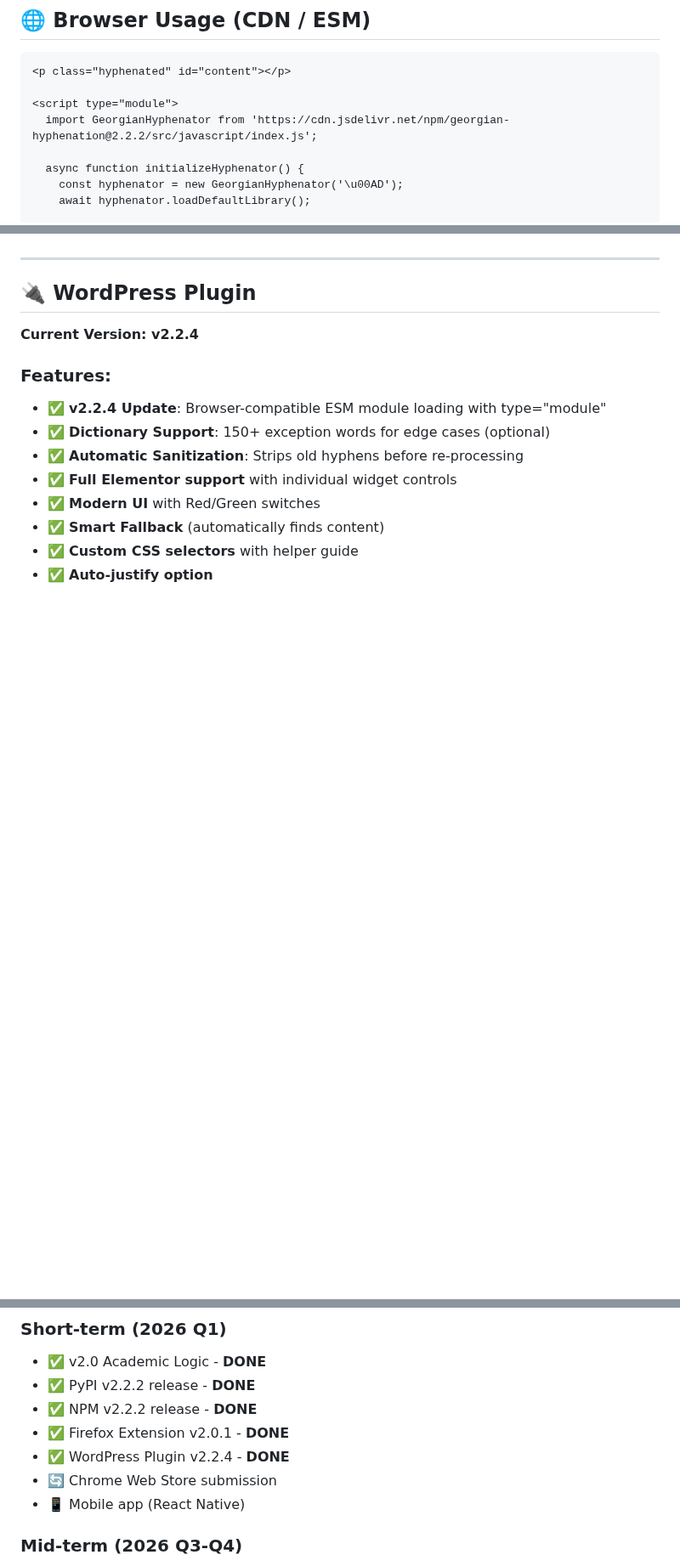
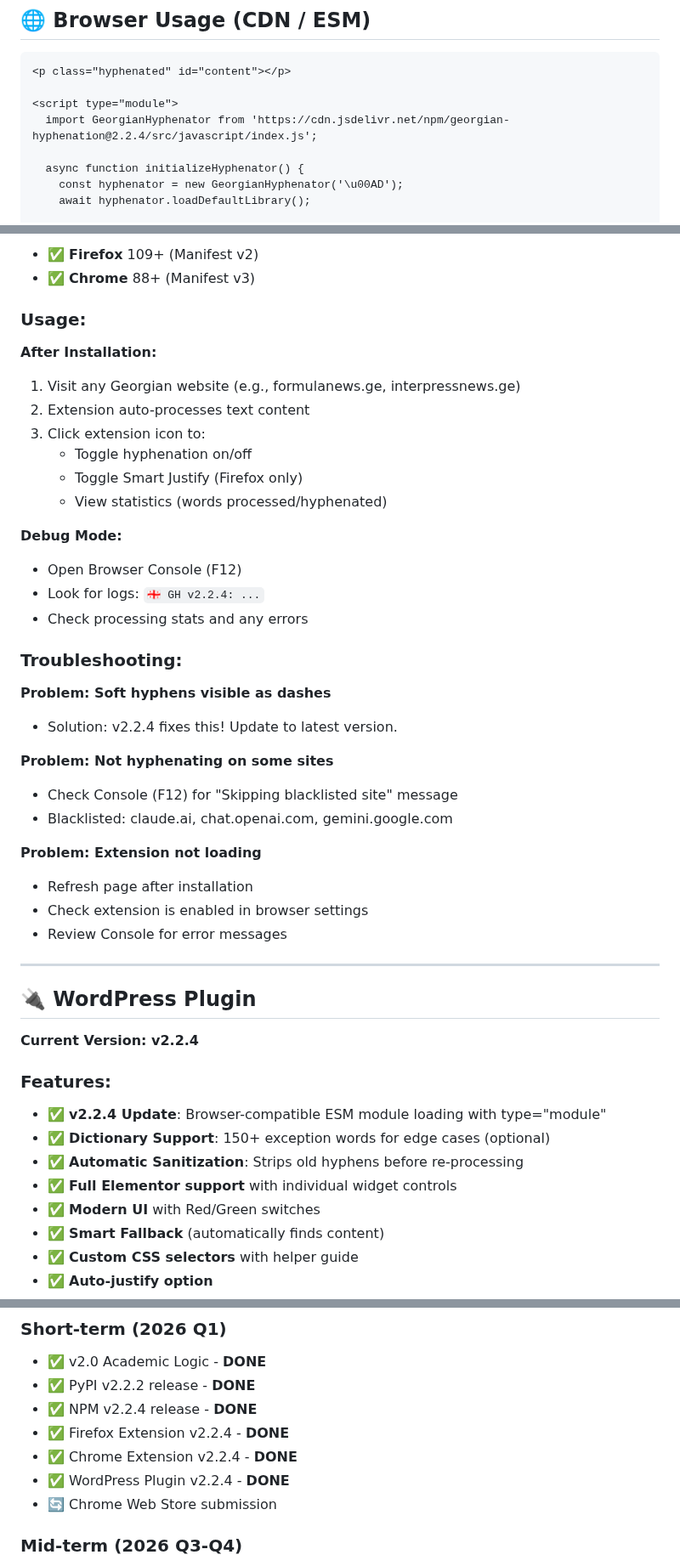
Before and after one commit to guramzhgamadze/georgian-hyphenation, a Markdown page: README.md, 3 parts joined by grey strips. Shown at 85% size. Rendered like a GitHub page; blank space fills up the shorter version.

```diff
--- a/README.md
+++ b/README.md
@@ -186,7 +186,7 @@ console.log('ლექსიკონი ჩაიტვირთა');
 <p class="hyphenated" id="content"></p>
 
 <script type="module">
-  import GeorgianHyphenator from 'https://cdn.jsdelivr.net/npm/georgian-hyphenation@2.2.2/src/javascript/index.js';
+  import GeorgianHyphenator from 'https://cdn.jsdelivr.net/npm/georgian-hyphenation@2.2.4/src/javascript/index.js';
 
   async function initializeHyphenator() {
     const hyphenator = new GeorgianHyphenator('\u00AD');
@@ -265,3 +304,34 @@ print(to_hunspell_format('საქართველო'))
+* ✅ **Firefox** 109+ (Manifest v2)
+* ✅ **Chrome** 88+ (Manifest v3)
+
+### Usage:
+
+**After Installation:**
+1. Visit any Georgian website (e.g., formulanews.ge, interpressnews.ge)
+2. Extension auto-processes text content
+3. Click extension icon to:
+   - Toggle hyphenation on/off
+   - Toggle Smart Justify (Firefox only)
+   - View statistics (words processed/hyphenated)
+
+**Debug Mode:**
+- Open Browser Console (F12)
+- Look for logs: `🇬🇪 GH v2.2.4: ...`
+- Check processing stats and any errors
+
+### Troubleshooting:
+
+**Problem: Soft hyphens visible as dashes**
+- Solution: v2.2.4 fixes this! Update to latest version.
+
+**Problem: Not hyphenating on some sites**
+- Check Console (F12) for "Skipping blacklisted site" message
+- Blacklisted: claude.ai, chat.openai.com, gemini.google.com
+
+**Problem: Extension not loading**
+- Refresh page after installation
+- Check extension is enabled in browser settings
+- Review Console for error messages
 
 ---
 
@@ -498,11 +606,11 @@ Contributions are welcome! Please feel free to submit a Pull Request.
 
 * ✅ v2.0 Academic Logic - **DONE**
 * ✅ PyPI v2.2.2 release - **DONE**
-* ✅ NPM v2.2.2 release - **DONE**
-* ✅ Firefox Extension v2.0.1 - **DONE**
+* ✅ NPM v2.2.4 release - **DONE**
+* ✅ Firefox Extension v2.2.4 - **DONE**
+* ✅ Chrome Extension v2.2.4 - **DONE**
 * ✅ WordPress Plugin v2.2.4 - **DONE**
 * 🔄 Chrome Web Store submission
-* 📱 Mobile app (React Native)
 
 ### Mid-term (2026 Q3-Q4)
 
```
Also changed, not shown: other parts of README.md (+108 -31 lines).
